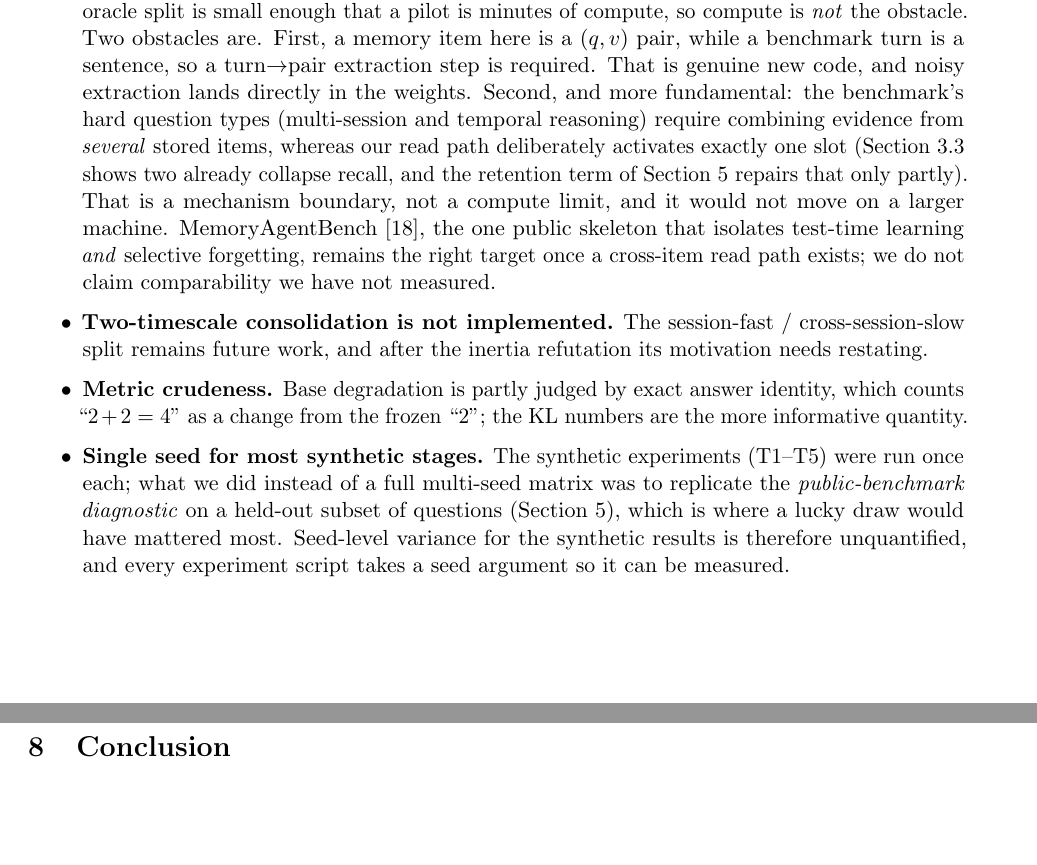
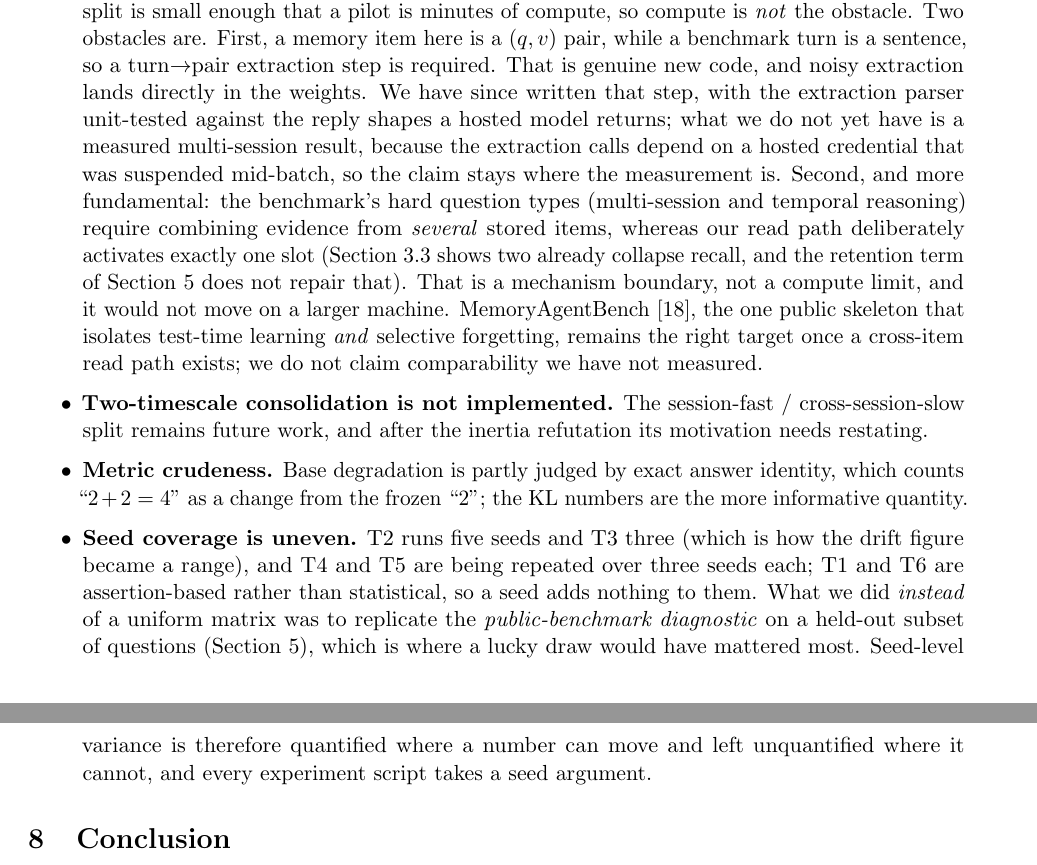
Before and after one commit to dboycht/param-memory, a LaTeX paper (paper/main.tex): two parts of pages 12 and 13 of 14, joined at a grey line, cut so that both start at the same text, the shorter picture padded with empty space. Compiled offline with pdfLaTeX.

Commit message:
Three stale statements in the limitations are corrected in both papers. The seed bullet claimed that T1 to T5 were each run once, which stopped being true when T2 went to five seeds and T3 to three, and T4 and T5 are being repeated as this is written; it now says where variance is quantified and where it cannot move. The public-benchmark bullet said the extraction step was future work when the code exists and is unit-tested, and now says what is actually missing, which is a measured multi-session result blocked by a suspended hosted credential. The retention term was described as repairing the two-slot collapse only partly, when the honest statement is that it does not repair it. The Chinese copy also picks up the merged calibration macros instead of the superseded single-pass ones

```diff
--- a/paper/main.tex
+++ b/paper/main.tex
@@ -541,11 +541,13 @@ verbosity structure instead.
   LongMemEval~\cite{longmembench} on this machine instead of waving at it: its
   oracle split is small enough that a pilot is minutes of compute, so compute is
   \emph{not} the obstacle. Two obstacles are. First, a memory item here is a
-  $(q,v)$ pair, while a benchmark turn is a sentence, so a turn$\rightarrow$pair extraction step is required. That is genuine new code, and noisy extraction lands directly in the weights. Second, and more fundamental: the benchmark's hard
+  $(q,v)$ pair, while a benchmark turn is a sentence, so a turn$\rightarrow$pair extraction step is required. That is genuine new code, and noisy extraction lands directly in the weights. We have since written that step, with the extraction parser unit-tested against the reply shapes a hosted model returns; what we do not yet have is a
+  measured multi-session result, because the extraction calls depend on a hosted
+  credential that was suspended mid-batch, so the claim stays where the measurement is. Second, and more fundamental: the benchmark's hard
   question types (multi-session and temporal reasoning) require combining evidence
   from \emph{several} stored items, whereas our read path deliberately activates
   exactly one slot (Section~\ref{sec:routing} shows two already collapse recall,
-  and the retention term of Section~\ref{sec:results} repairs that only partly).
+  and the retention term of Section~\ref{sec:results} does not repair that).
   That is a mechanism boundary, not a compute limit, and it would not move on a
   larger machine. MemoryAgentBench~\cite{mab}, the one public skeleton that
   isolates test-time learning \emph{and} selective forgetting, remains the right
@@ -557,13 +559,15 @@ verbosity structure instead.
 \item \textbf{Metric crudeness.} Base degradation is partly judged by exact
   answer identity, which counts ``$2+2=4$'' as a change from the frozen ``2'';
   the KL numbers are the more informative quantity.
-\item \textbf{Single seed for most synthetic stages.} The synthetic experiments
-  (T1--T5) were run once each; what we did instead of a full multi-seed matrix was
-  to replicate the \emph{public-benchmark diagnostic} on a held-out subset of
-  questions (Section~\ref{sec:results}), which is where a lucky draw would have
-  mattered most. Seed-level variance for the synthetic results is therefore
-  unquantified, and every experiment script takes a seed argument so it can be
-  measured.\end{itemize}
+\item \textbf{Seed coverage is uneven.} T2 runs five seeds and T3 three (which is how
+  the drift figure became a range), and T4 and T5 are being repeated over three seeds
+  each; T1 and T6 are assertion-based rather than statistical, so a seed adds nothing to
+  them. What we did \emph{instead} of a uniform matrix was to replicate the
+  \emph{public-benchmark diagnostic} on a held-out subset of questions
+  (Section~\ref{sec:results}), which is where a lucky draw would have mattered most.
+  Seed-level variance is therefore quantified where a number can move and left
+  unquantified where it cannot, and every experiment script takes a seed argument.
+\end{itemize}
 
 \section{Conclusion}
 
```
Also changed, not shown: paper/main_zh.tex (+10 -3 lines), 1 other file.
